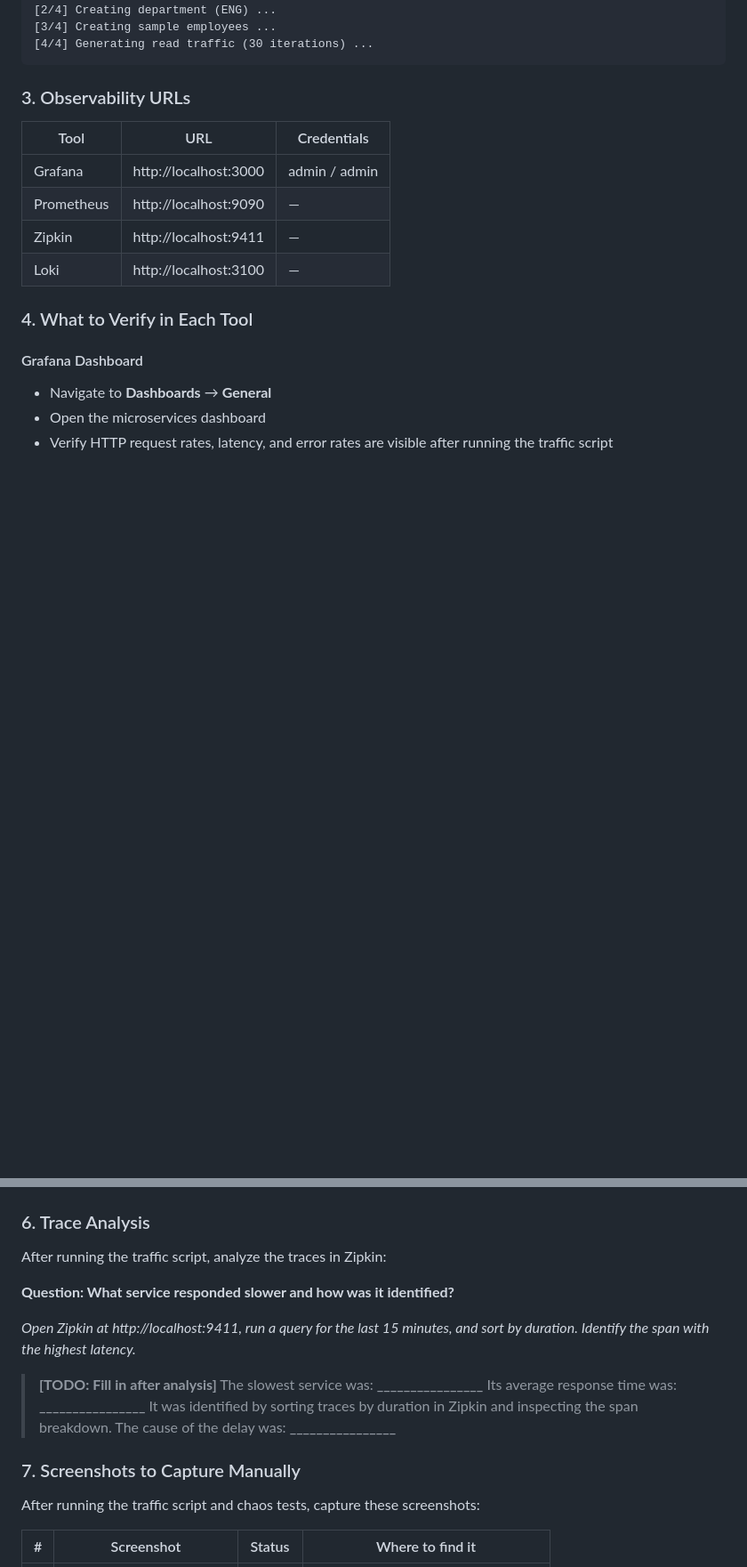
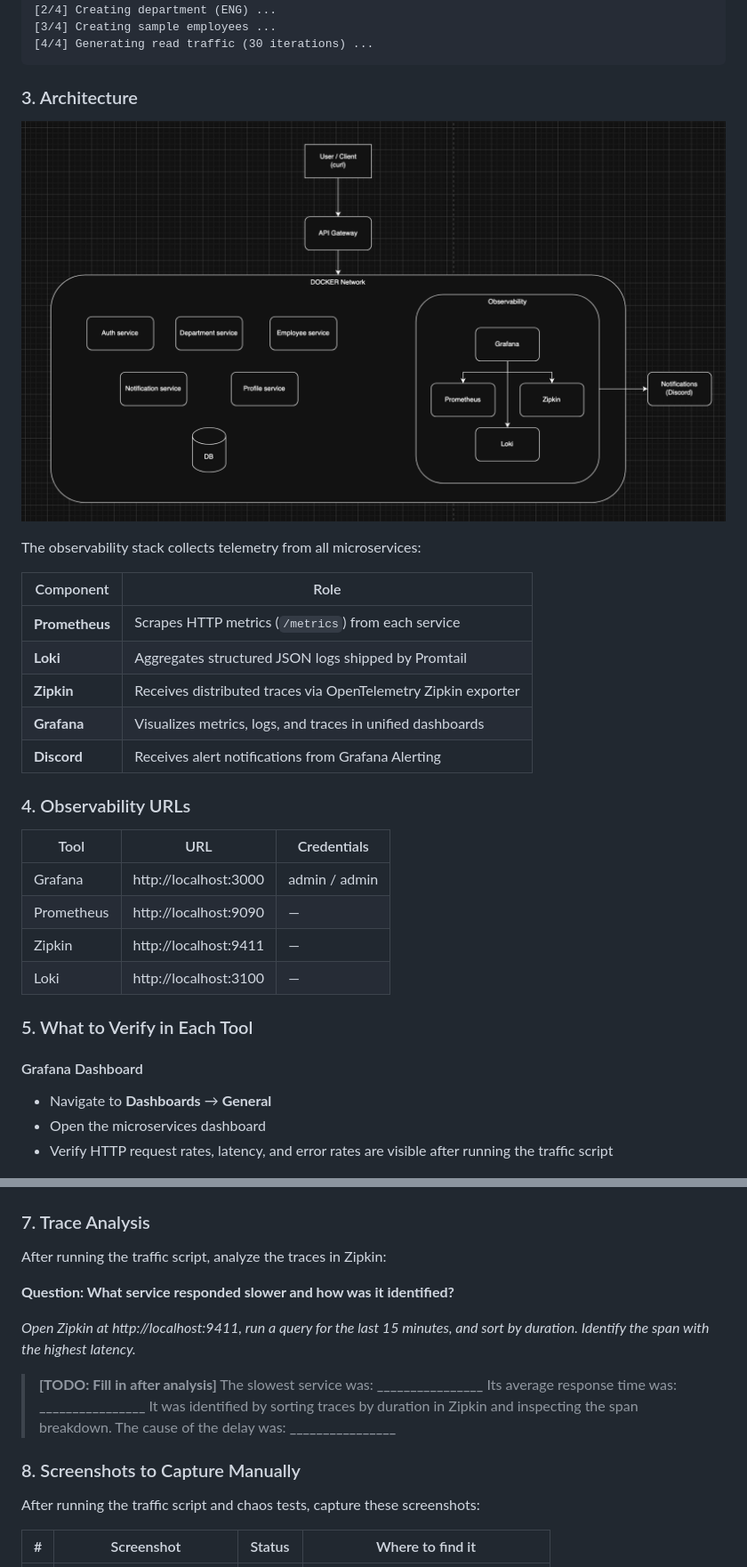
Before and after one commit to Josedzzz/microservices-fp, a Markdown page: README.md, 2 parts joined by grey strips. Shown at 89% size. Drawn GitHub-style; pictures changed too: images/arch.png (added); blank space fills up the shorter version.

Commit message:
docs: add architecture diagram and description to Challenge 7

````diff
--- a/README.md
+++ b/README.md
@@ -3698,7 +3698,21 @@ Expected output:
 [4/4] Generating read traffic (30 iterations) ...
 ```
 
-### 3. Observability URLs
+### 3. Architecture
+
+![Observability Architecture](images/arch.png)
+
+The observability stack collects telemetry from all microservices:
+
+| Component | Role |
+|-----------|------|
+| **Prometheus** | Scrapes HTTP metrics (`/metrics`) from each service |
+| **Loki** | Aggregates structured JSON logs shipped by Promtail |
+| **Zipkin** | Receives distributed traces via OpenTelemetry Zipkin exporter |
+| **Grafana** | Visualizes metrics, logs, and traces in unified dashboards |
+| **Discord** | Receives alert notifications from Grafana Alerting |
+
+### 4. Observability URLs
 
 | Tool | URL | Credentials |
 |------|-----|-------------|
@@ -3707,7 +3721,7 @@ Expected output:
 | Zipkin | http://localhost:9411 | — |
 | Loki | http://localhost:3100 | — |
 
-### 4. What to Verify in Each Tool
+### 5. What to Verify in Each Tool
 
 #### Grafana Dashboard
 
@@ -3775,7 +3789,7 @@ Prometheus will mark the target **UP** again, and Grafana will auto-resolve the
 
 ![Service Down Alert](images/service_down.png)
 
-### 6. Trace Analysis
+### 7. Trace Analysis
 
 After running the traffic script, analyze the traces in Zipkin:
 
@@ -3788,7 +3802,7 @@ After running the traffic script, analyze the traces in Zipkin:
 > Its average response time was: **________________**
 > It was identified by sorting traces by duration in Zipkin and inspecting the span breakdown. The cause of the delay was: **________________**
 
-### 7. Screenshots to Capture Manually
+### 8. Screenshots to Capture Manually
 
 After running the traffic script and chaos tests, capture these screenshots:
 
````
Also changed, not shown: other parts of README.md (+1 -1 lines).
